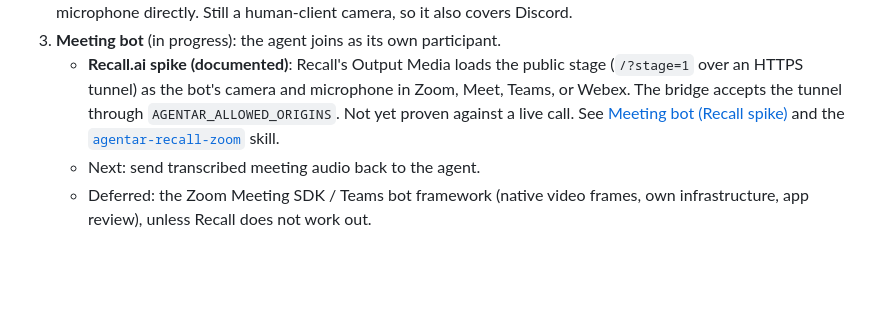
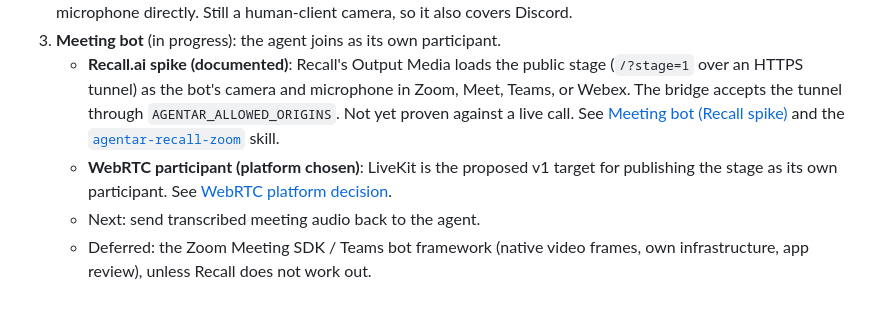
Before and after one commit to on-par/agentar, a Markdown page: docs/ROADMAP.md, the part around the change. Rendered like a GitHub page; blank space fills up the shorter version.

```diff
--- a/docs/ROADMAP.md
+++ b/docs/ROADMAP.md
@@ -53,5 +53,6 @@ Ship sequence (locked): **Cut A** (shipped, [#1](https://github.com/on-par/agent
 2. **Bundled virtual camera**: an Electron or Tauri shell that renders offscreen and publishes a virtual camera and microphone directly. Still a human-client camera, so it also covers Discord.
 3. **Meeting bot** (in progress): the agent joins as its own participant.
    - **Recall.ai spike (documented)**: Recall's Output Media loads the public stage (`/?stage=1` over an HTTPS tunnel) as the bot's camera and microphone in Zoom, Meet, Teams, or Webex. The bridge accepts the tunnel through `AGENTAR_ALLOWED_ORIGINS`. Not yet proven against a live call. See [Meeting bot (Recall spike)](meetings.md#meeting-bot-recall-spike) and the [`agentar-recall-zoom`](../skills/agentar-recall-zoom/SKILL.md) skill.
+   - **WebRTC participant (platform chosen)**: LiveKit is the proposed v1 target for publishing the stage as its own participant. See [WebRTC platform decision](decisions/webrtc-platform-selection.md).
    - Next: send transcribed meeting audio back to the agent.
    - Deferred: the Zoom Meeting SDK / Teams bot framework (native video frames, own infrastructure, app review), unless Recall does not work out.
```
Also changed, not shown: docs/decisions/webrtc-platform-selection.md (added, +76 -0 lines).
